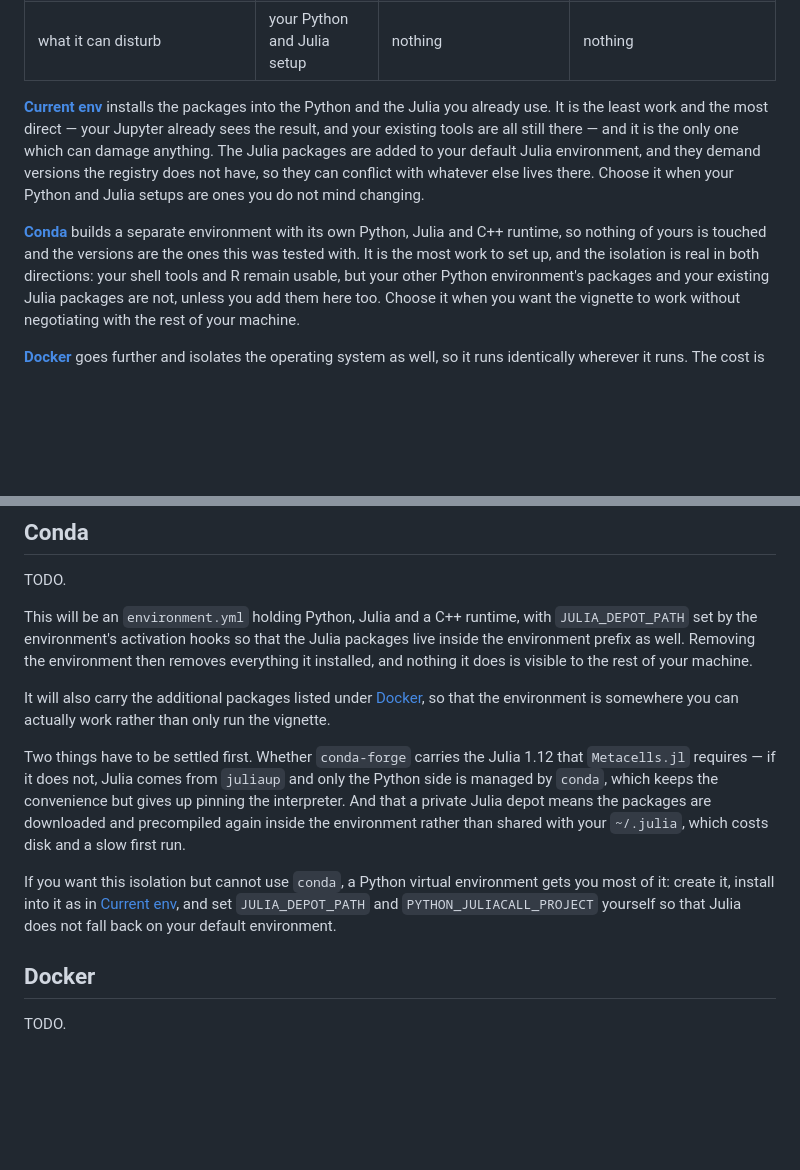
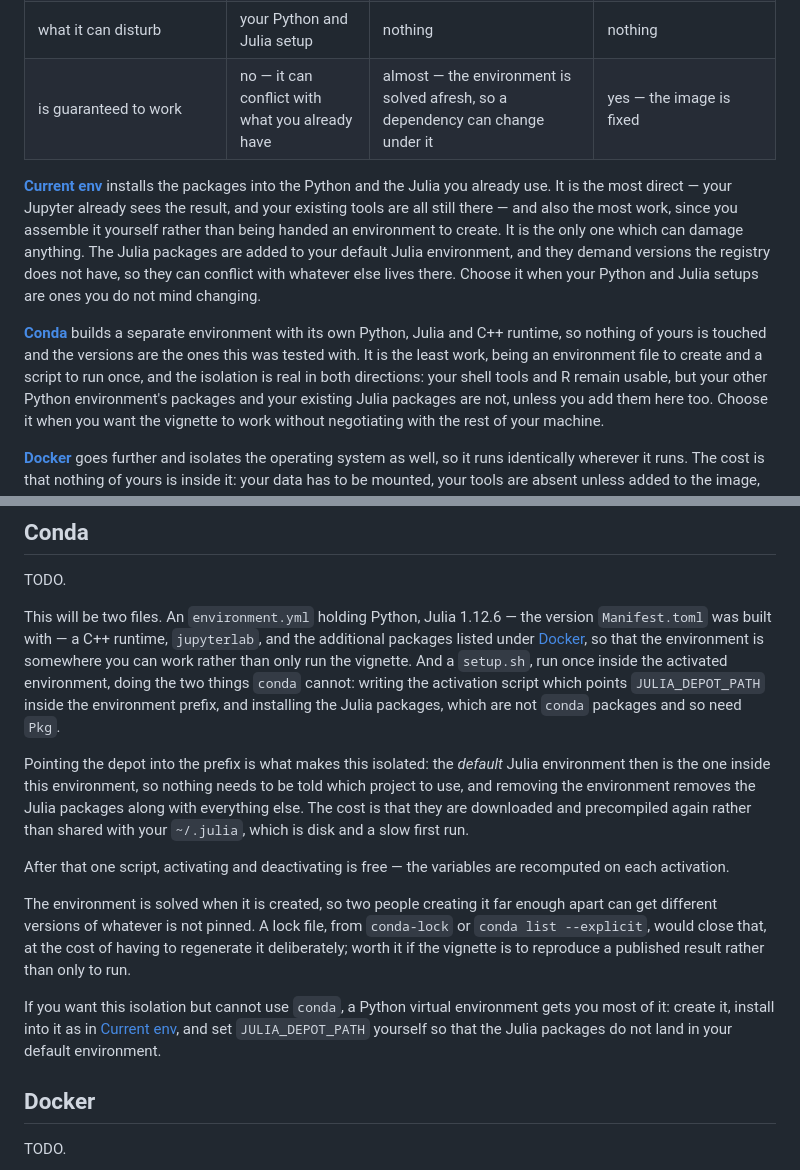
Before and after one commit to tanaylab/metacells-sharpening-vignette, a Markdown page: INSTALL.md, 2 parts joined by grey strips. Drawn GitHub-style; blank space fills up the shorter version.

Commit message:
Say which way of installing is guaranteed to work.
That is the question the isolation is actually answering, and the table did not answer it. Installing
into what you already have can conflict with it; a conda environment is solved when it is created, so
what is not pinned can change under it; an image is fixed and therefore cannot.

The conda section said its open question was whether `conda-forge` carries the Julia which
`Metacells.jl` requires. It carries 1.12.6 and 1.12.7, so the section now describes what is to be
built: an environment file, and a script doing the two things conda cannot, which are pointing the
depot inside the prefix and installing the Julia packages. Pointing the depot there also makes the
default Julia environment be this environment's own, so nothing has to be told which project to use.

The descriptions of the first two now agree with the table about which is the most work.

Co-Authored-By: Claude Opus 5 (1M context) <noreply@anthropic.com>

```diff
--- a/INSTALL.md
+++ b/INSTALL.md
@@ -25,15 +25,18 @@ run the pipeline on your own data.
 | needs privileges you may not have on a shared machine | | | ✔ |
 | how much work it is to set up | most | least | in between |
 | what it can disturb | your Python and Julia setup | nothing | nothing |
+| is guaranteed to work | no — it can conflict with what you already have | almost — the environment is solved afresh, so a dependency can change under it | yes — the image is fixed |
 
-**[Current env](#current-env)** installs the packages into the Python and the Julia you already use. It is the least
-work and the most direct — your Jupyter already sees the result, and your existing tools are all still there — and it
-is the only one which can damage anything. The Julia packages are added to your default Julia environment, and they
+**[Current env](#current-env)** installs the packages into the Python and the Julia you already use. It is the most
+direct — your Jupyter already sees the result, and your existing tools are all still there — and also the most work,
+since you assemble it yourself rather than being handed an environment to create. It is the only one which can damage
+anything. The Julia packages are added to your default Julia environment, and they
 demand versions the registry does not have, so they can conflict with whatever else lives there. Choose it when your
 Python and Julia setups are ones you do not mind changing.
 
 **[Conda](#conda)** builds a separate environment with its own Python, Julia and C++ runtime, so nothing of yours is
-touched and the versions are the ones this was tested with. It is the most work to set up, and the isolation is real
+touched and the versions are the ones this was tested with. It is the least work, being an environment file to create
+and a script to run once, and the isolation is real
 in both directions: your shell tools and R remain usable, but your other Python environment's packages and your
 existing Julia packages are not, unless you add them here too. Choose it when you want the vignette to work without
 negotiating with the rest of your machine.
@@ -147,21 +150,27 @@ The conda and Docker installs do not have this problem, because they bring their
 
 TODO.
 
-This will be an `environment.yml` holding Python, Julia and a C++ runtime, with `JULIA_DEPOT_PATH` set by the
-environment's activation hooks so that the Julia packages live inside the environment prefix as well. Removing the
-environment then removes everything it installed, and nothing it does is visible to the rest of your machine.
+This will be two files. An `environment.yml` holding Python, Julia 1.12.6 — the version `Manifest.toml` was built with
+— a C++ runtime, `jupyterlab`, and the additional packages listed under [Docker](#docker), so that the environment is
+somewhere you can work rather than only run the vignette. And a `setup.sh`, run once inside the activated environment,
+doing the two things `conda` cannot: writing the activation script which points `JULIA_DEPOT_PATH` inside the
+environment prefix, and installing the Julia packages, which are not `conda` packages and so need `Pkg`.
 
-It will also carry the additional packages listed under [Docker](#docker), so that the environment is somewhere you
-can actually work rather than only run the vignette.
+Pointing the depot into the prefix is what makes this isolated: the *default* Julia environment then is the one inside
+this environment, so nothing needs to be told which project to use, and removing the environment removes the Julia
+packages along with everything else. The cost is that they are downloaded and precompiled again rather than shared
+with your `~/.julia`, which is disk and a slow first run.
 
-Two things have to be settled first. Whether `conda-forge` carries the Julia 1.12 that `Metacells.jl` requires — if it
-does not, Julia comes from `juliaup` and only the Python side is managed by `conda`, which keeps the convenience but
-gives up pinning the interpreter. And that a private Julia depot means the packages are downloaded and precompiled
-again inside the environment rather than shared with your `~/.julia`, which costs disk and a slow first run.
+After that one script, activating and deactivating is free — the variables are recomputed on each activation.
+
+The environment is solved when it is created, so two people creating it far enough apart can get different versions of
+whatever is not pinned. A lock file, from `conda-lock` or `conda list --explicit`, would close that, at the cost of
+having to regenerate it deliberately; worth it if the vignette is to reproduce a published result rather than only to
+run.
 
 If you want this isolation but cannot use `conda`, a Python virtual environment gets you most of it: create it, install
-into it as in [Current env](#current-env), and set `JULIA_DEPOT_PATH` and `PYTHON_JULIACALL_PROJECT` yourself so that
-Julia does not fall back on your default environment.
+into it as in [Current env](#current-env), and set `JULIA_DEPOT_PATH` yourself so that the Julia packages do not land
+in your default environment.
 
 ## Docker
 
```
